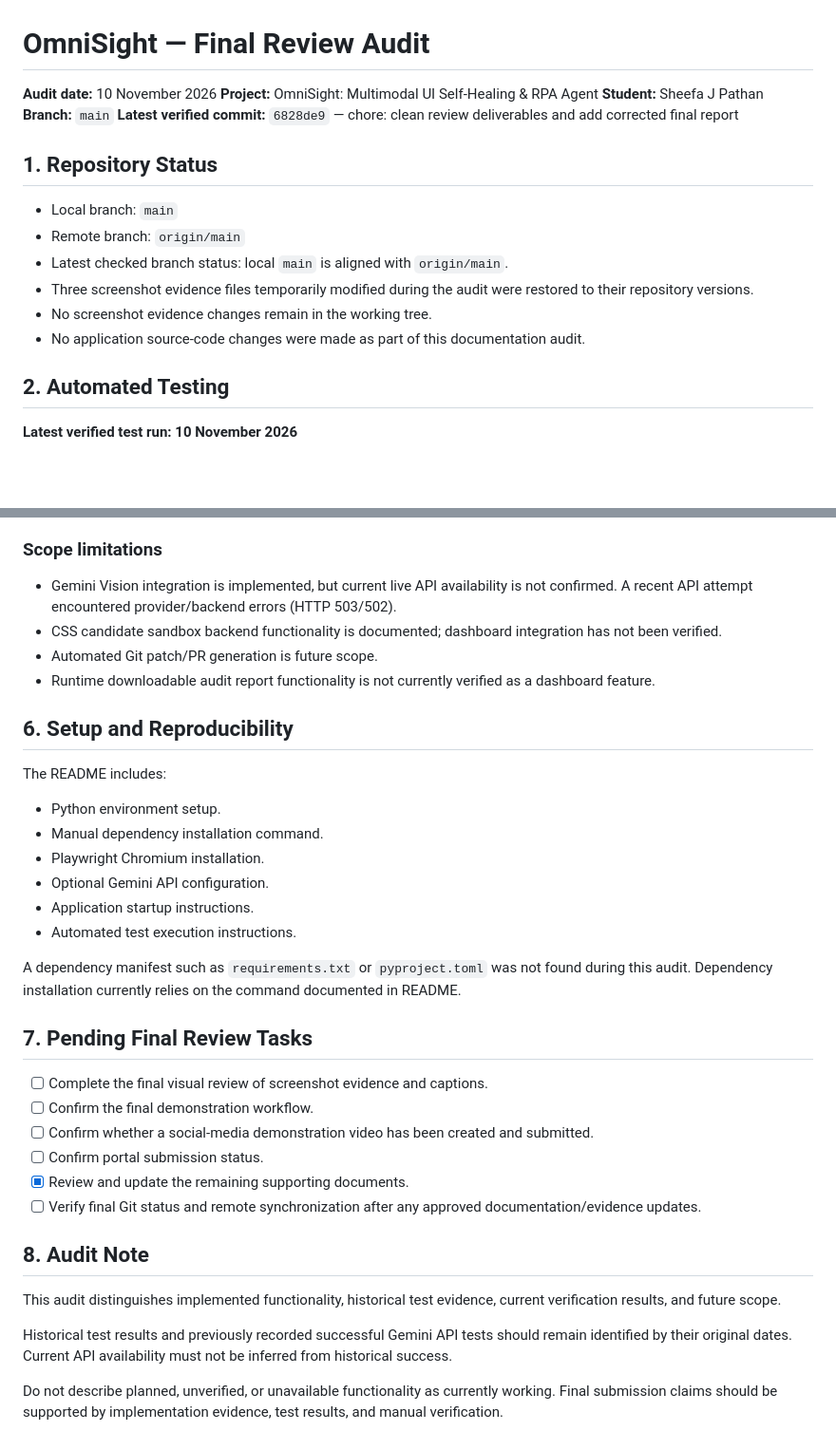
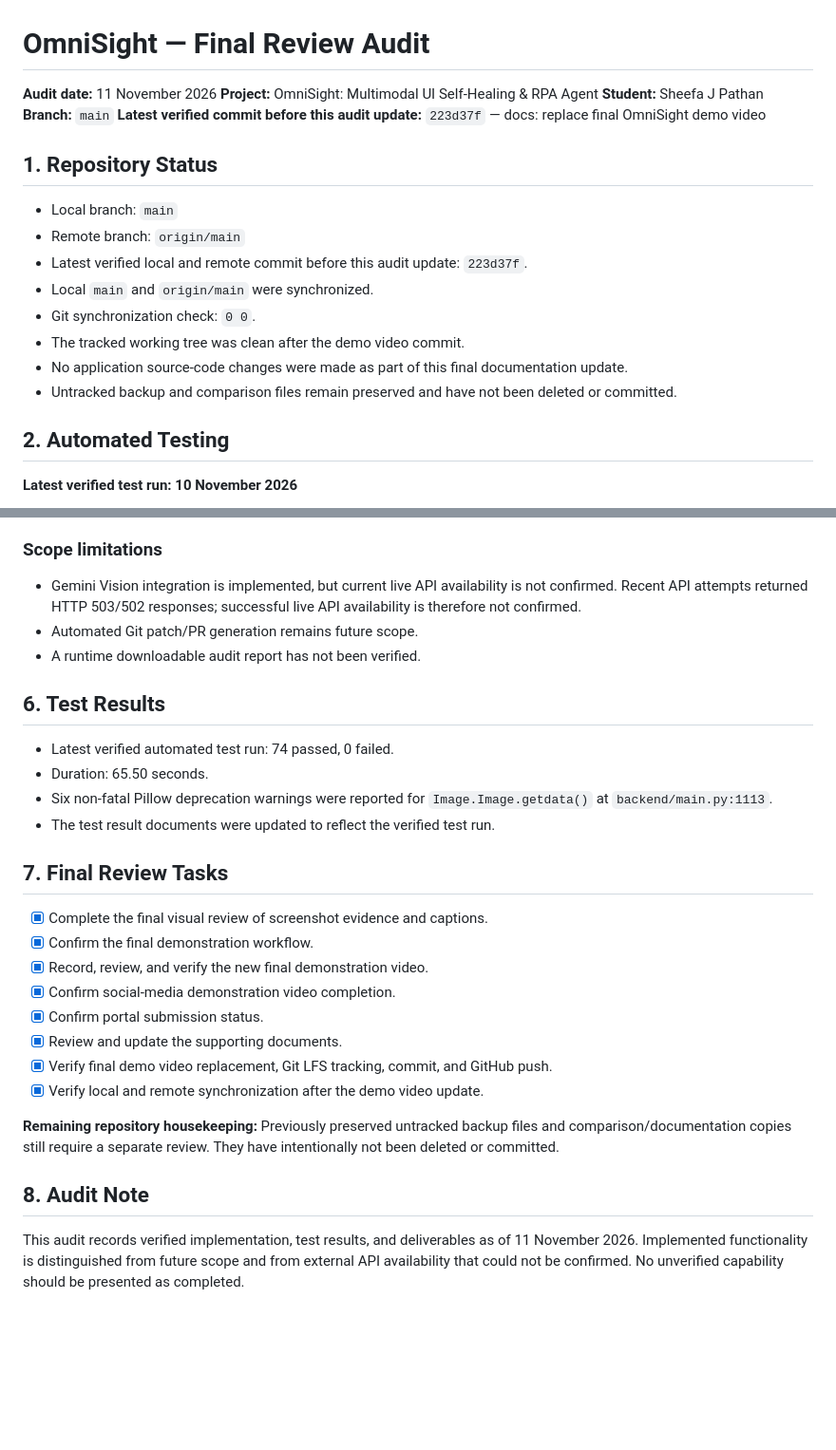
Before and after one commit to Sheefa04/OmniSight, a Markdown page: Final_Review/Supporting_Docs/FINAL_REVIEW_AUDIT.md, 2 parts joined by grey strips. Shown at 95% size. Rendered like a GitHub page; blank space fills up the shorter version.

Commit message:
docs: update final review audit

```diff
--- a/Final_Review/Supporting_Docs/FINAL_REVIEW_AUDIT.md
+++ b/Final_Review/Supporting_Docs/FINAL_REVIEW_AUDIT.md
@@ -1,19 +1,21 @@
 # OmniSight — Final Review Audit
 
-**Audit date:** 10 November 2026
+**Audit date:** 11 November 2026
 **Project:** OmniSight: Multimodal UI Self-Healing & RPA Agent
 **Student:** Sheefa J Pathan
 **Branch:** `main`
-**Latest verified commit:** `6828de9` — chore: clean review deliverables and add corrected final report
+**Latest verified commit before this audit update:** `223d37f` — docs: replace final OmniSight demo video
 
 ## 1. Repository Status
 
 - Local branch: `main`
 - Remote branch: `origin/main`
-- Latest checked branch status: local `main` is aligned with `origin/main`.
-- Three screenshot evidence files temporarily modified during the audit were restored to their repository versions.
-- No screenshot evidence changes remain in the working tree.
-- No application source-code changes were made as part of this documentation audit.
+- Latest verified local and remote commit before this audit update: `223d37f`.
+- Local `main` and `origin/main` were synchronized.
+- Git synchronization check: `0 0`.
+- The tracked working tree was clean after the demo video commit.
+- No application source-code changes were made as part of this final documentation update.
+- Untracked backup and comparison files remain preserved and have not been deleted or committed.
 
 ## 2. Automated Testing
 
@@ -81,36 +88,30 @@ The following implementation elements have been verified in the project source:
 
 ### Scope limitations
 
-- Gemini Vision integration is implemented, but current live API availability is not confirmed. A recent API attempt encountered provider/backend errors (HTTP 503/502).
-- CSS candidate sandbox backend functionality is documented; dashboard integration has not been verified.
-- Automated Git patch/PR generation is future scope.
-- Runtime downloadable audit report functionality is not currently verified as a dashboard feature.
+- Gemini Vision integration is implemented, but current live API availability is not confirmed. Recent API attempts returned HTTP 503/502 responses; successful live API availability is therefore not confirmed.
+- Automated Git patch/PR generation remains future scope.
+- A runtime downloadable audit report has not been verified.
 
-## 6. Setup and Reproducibility
+## 6. Test Results
 
-The README includes:
-- Python environment setup.
-- Manual dependency installation command.
-- Playwright Chromium installation.
-- Optional Gemini API configuration.
-- Application startup instructions.
-- Automated test execution instructions.
+- Latest verified automated test run: 74 passed, 0 failed.
+- Duration: 65.50 seconds.
+- Six non-fatal Pillow deprecation warnings were reported for `Image.Image.getdata()` at `backend/main.py:1113`.
+- The test result documents were updated to reflect the verified test run.
 
-A dependency manifest such as `requirements.txt` or `pyproject.toml` was not found during this audit. Dependency installation currently relies on the command documented in README.
+## 7. Final Review Tasks
 
-## 7. Pending Final Review Tasks
+- [x] Complete the final visual review of screenshot evidence and captions.
+- [x] Confirm the final demonstration workflow.
+- [x] Record, review, and verify the new final demonstration video.
+- [x] Confirm social-media demonstration video completion.
+- [x] Confirm portal submission status.
+- [x] Review and update the supporting documents.
+- [x] Verify final demo video replacement, Git LFS tracking, commit, and GitHub push.
+- [x] Verify local and remote synchronization after the demo video update.
 
-- [ ] Complete the final visual review of screenshot evidence and captions.
-- [ ] Confirm the final demonstration workflow.
-- [ ] Confirm whether a social-media demonstration video has been created and submitted.
-- [ ] Confirm portal submission status.
-- [x] Review and update the remaining supporting documents.
-- [ ] Verify final Git status and remote synchronization after any approved documentation/evidence updates.
+**Remaining repository housekeeping:** Previously preserved untracked backup files and comparison/documentation copies still require a separate review. They have intentionally not been deleted or committed.
 
 ## 8. Audit Note
 
-This audit distinguishes implemented functionality, historical test evidence, current verification results, and future scope.
-
-Historical test results and previously recorded successful Gemini API tests should remain identified by their original dates. Current API availability must not be inferred from historical success.
-
-Do not describe planned, unverified, or unavailable functionality as currently working. Final submission claims should be supported by implementation evidence, test results, and manual verification.
+This audit records verified implementation, test results, and deliverables as of 11 November 2026. Implemented functionality is distinguished from future scope and from external API availability that could not be confirmed. No unverified capability should be presented as completed.
```
Also changed, not shown: other parts of Final_Review/Supporting_Docs/FINAL_REVIEW_AUDIT.md (+6 -1 lines).
